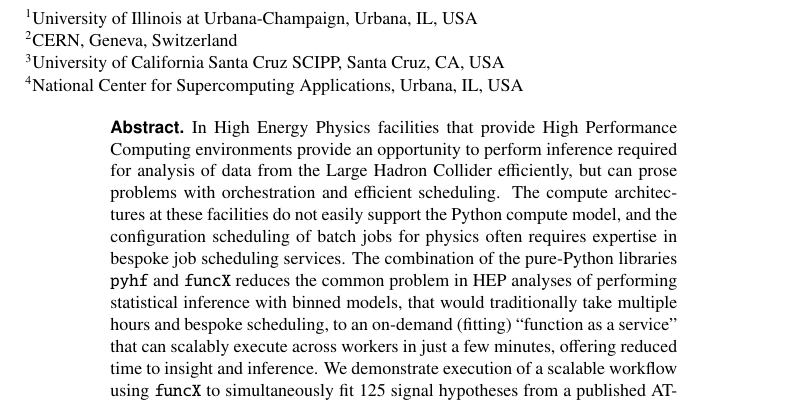
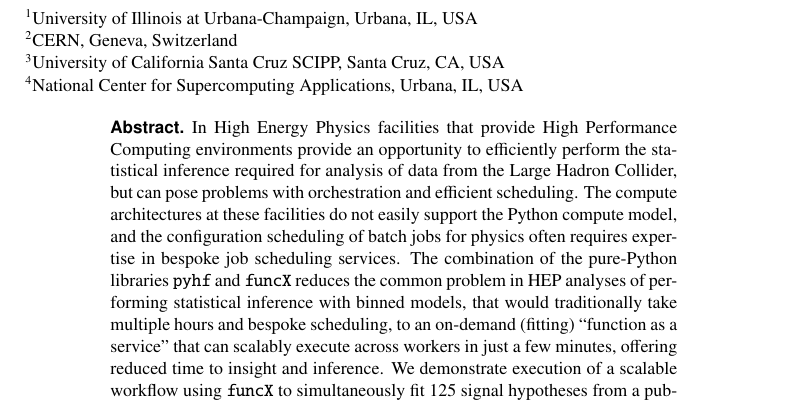
Before and after one commit to matthewfeickert/pyhf-funcX-CHEP-2021-proposal, a LaTeX document (CHEP_2021_proposal.tex, which reads src/abstract.tex): part of page 1 of 9, cut so that both start at the same text. Compiled offline with pdfLaTeX.

Commit message:
Fix another typo

```diff
--- a/src/abstract.tex
+++ b/src/abstract.tex
@@ -1,4 +1,4 @@
-In High Energy Physics facilities that provide High Performance Computing environments provide an opportunity to perform inference required for analysis of data from the Large Hadron Collider efficiently, but can prose problems with orchestration and efficient scheduling.
+In High Energy Physics facilities that provide High Performance Computing environments provide an opportunity to efficiently perform the statistical inference required for analysis of data from the Large Hadron Collider, but can pose problems with orchestration and efficient scheduling.
 The compute architectures at these facilities do not easily support the Python compute model, and the configuration scheduling of batch jobs for physics often requires expertise in bespoke job scheduling services.
 The combination of the pure-Python libraries \pyhf{} and \funcX{} reduces the common problem in HEP analyses of performing statistical inference with binned models, that would traditionally take multiple hours and bespoke scheduling, to an on-demand (fitting) ``function as a service'' that can scalably execute across workers in just a few minutes, offering reduced time to insight and inference.
 We demonstrate execution of a scalable workflow using \funcX{} to simultaneously fit 125 signal hypotheses from a published ATLAS search for new physics using \pyhf{} with a wall time of under 3 minutes.
```
